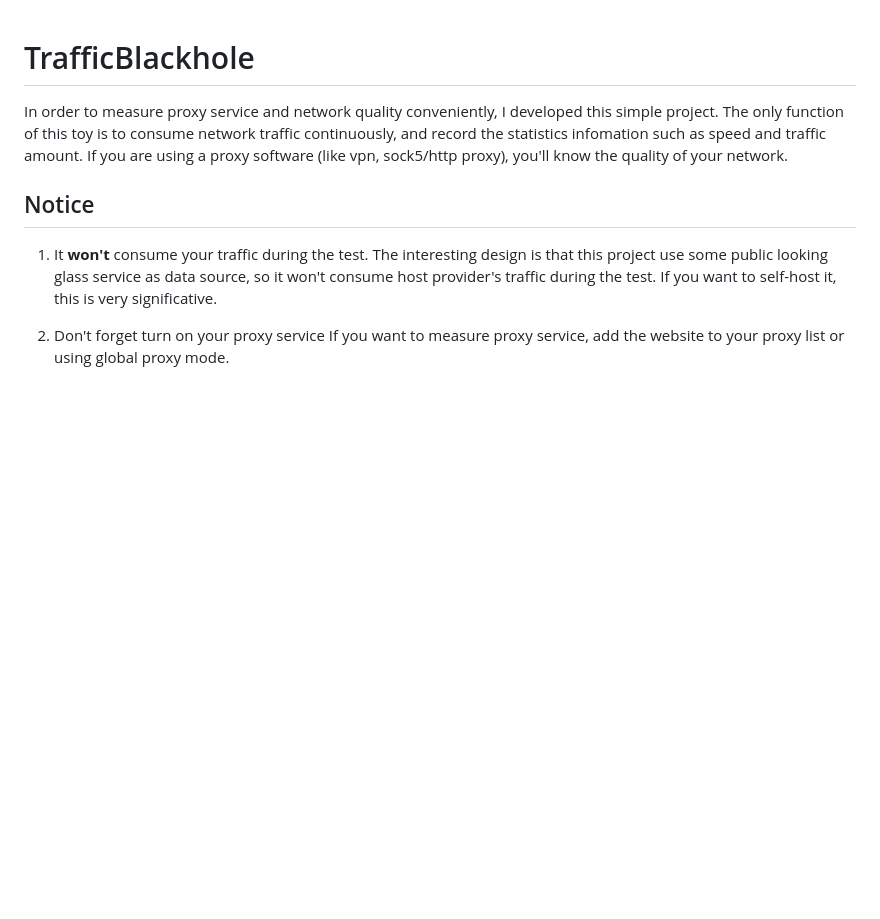
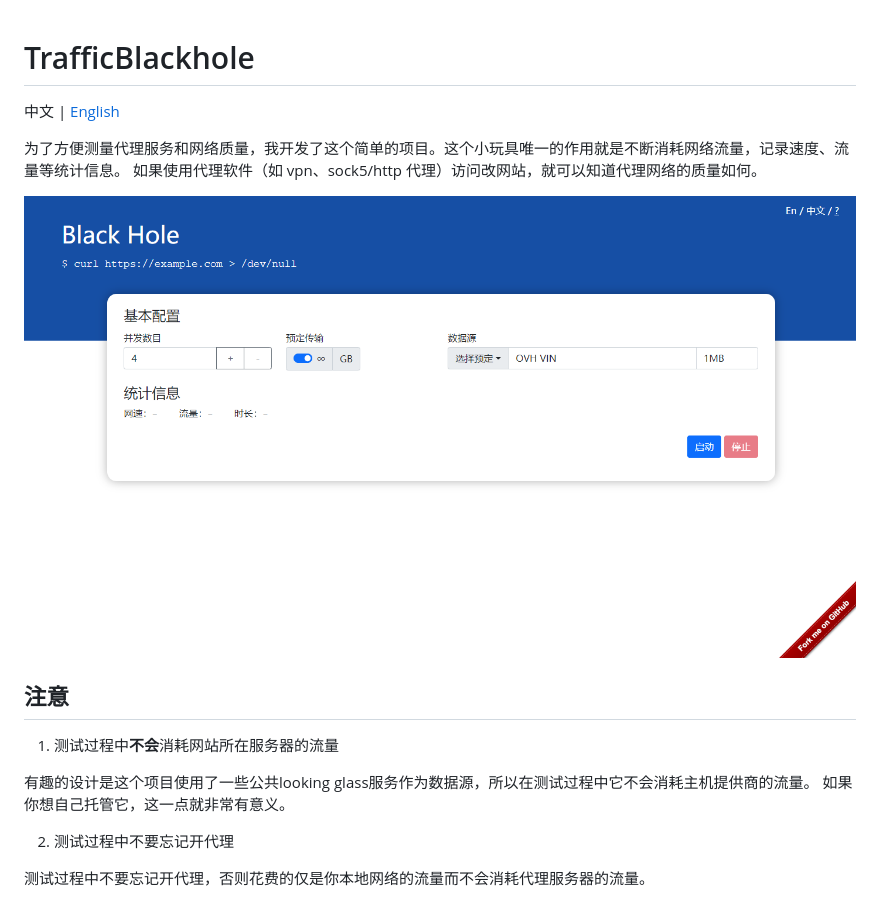
Before and after one commit to axipo/TrafficBlackhole, a Markdown page: readme.md, the part around the change. Drawn GitHub-style; pictures changed too: docs/screenshot.png; blank space fills up the shorter version.

Commit message:
change readme & add helper to index.html

```diff
--- a/readme.md
+++ b/readme.md
@@ -1,10 +1,17 @@
 # TrafficBlackhole
-In order to measure proxy service and network quality conveniently, I developed this simple project. The only function of this toy is to consume network traffic continuously, and record the statistics infomation such as speed and traffic amount.  If you are using a proxy software (like vpn, sock5/http proxy), you'll know the quality of your network.
 
-## Notice
+中文 | [English](./readme_en.md)
 
-1. It **won't** consume your traffic during the test.
-The interesting design is that this project use some public looking glass service as data source, so it won't consume host provider's traffic during the test. If you want to self-host it, this is very significative.
+为了方便测量代理服务和网络质量，我开发了这个简单的项目。这个小玩具唯一的作用就是不断消耗网络流量，记录速度、流量等统计信息。 如果使用代理软件（如 vpn、sock5/http 代理）访问改网站，就可以知道代理网络的质量如何。
 
-2. Don't forget turn on your proxy service
-If you want to measure proxy service, add the website to your proxy list or using global proxy mode.
+<img src="./docs/screenshot.png">
+
+## 注意
+
+1. 测试过程中**不会**消耗网站所在服务器的流量
+
+有趣的设计是这个项目使用了一些公共looking glass服务作为数据源，所以在测试过程中它不会消耗主机提供商的流量。 如果你想自己托管它，这一点就非常有意义。
+
+2. 测试过程中不要忘记开代理
+
+测试过程中不要忘记开代理，否则花费的仅是你本地网络的流量而不会消耗代理服务器的流量。
```
Also changed, not shown: readme_en.md (added, +15 -0 lines), docs/screenshot_en.png (added), 3 other files.
